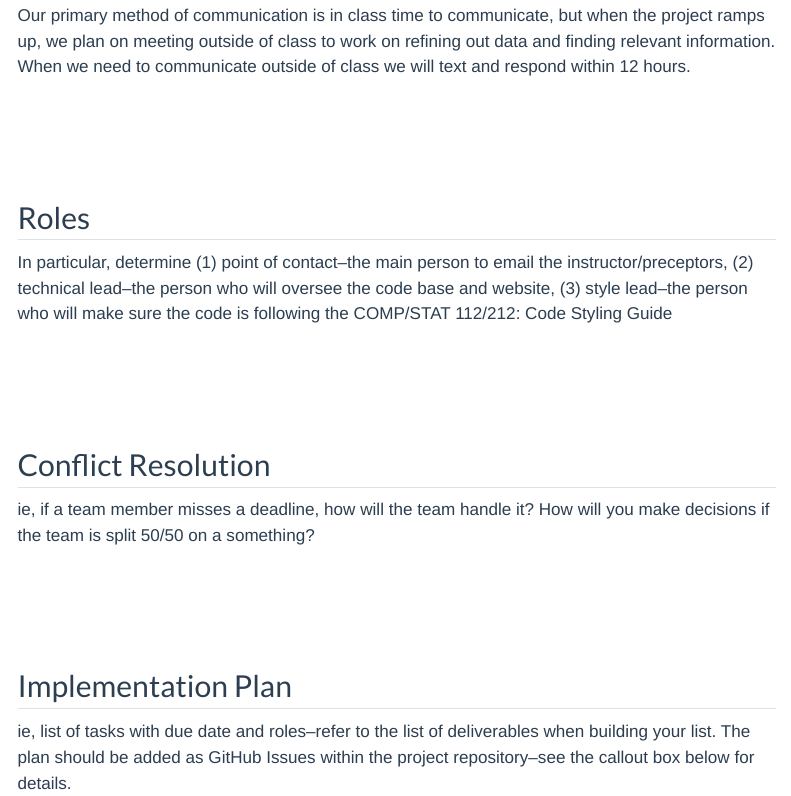
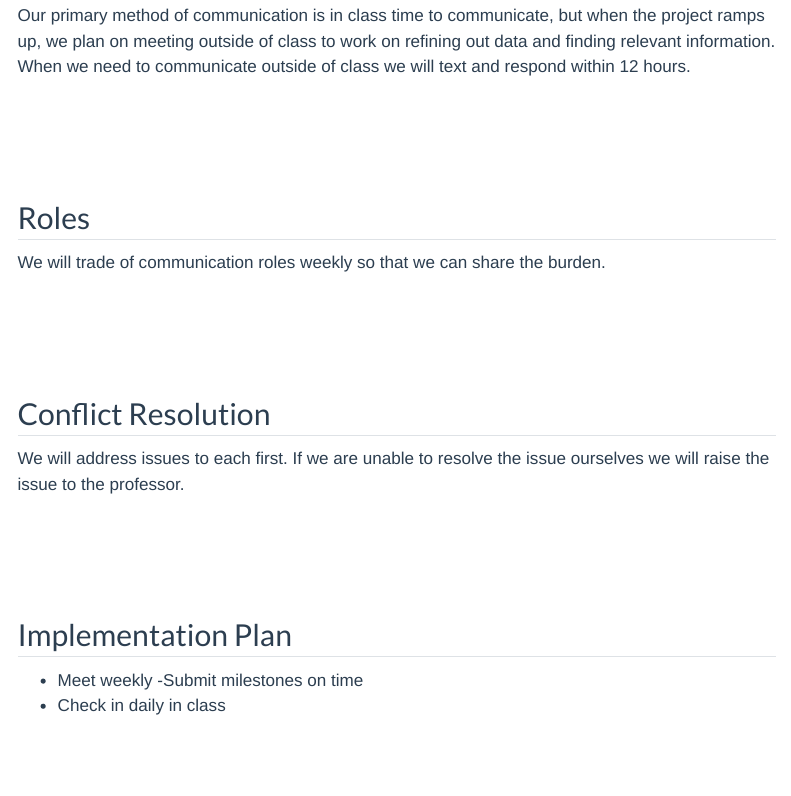
Before and after one commit to mac-ds112-f26/ds112-project-group-9, a Quarto document (appx/proposal.qmd): the page in a window 1100 px wide, from 1850 px down. Rendered offline with R 4.5, knitr and Pandoc in place of Quarto, with nearby package versions; menus at the side of the page are left out.

Commit message:
cleaning

```diff
--- a/appx/proposal.qmd
+++ b/appx/proposal.qmd
@@ -48,16 +48,16 @@ Our primary method of communication is in class time to communicate, but when th
 
 ## Roles
 
-In particular, determine (1) point of contact–the main person to email the instructor/preceptors, (2) technical lead–the person who will oversee the code base and website, (3) style lead–the person who will make sure the code is following the COMP/STAT 112/212: Code Styling Guide
+We will trade of communication roles weekly so that we can share the burden.
 
 
 
 ## Conflict Resolution
-ie, if a team member misses a deadline, how will the team handle it? How will you make decisions if the team is split 50/50 on a something?
 
-
-
+We will address issues to each first. If we are unable to resolve the issue ourselves we will raise the issue to the professor.
 
 ## Implementation Plan
 
-ie, list of tasks with due date and roles–refer to the list of deliverables when building your list. The plan should be added as GitHub Issues within the project repository–see the callout box below for details.
+- Meet weekly
+-Submit milestones on time
+- Check in daily in class
```
